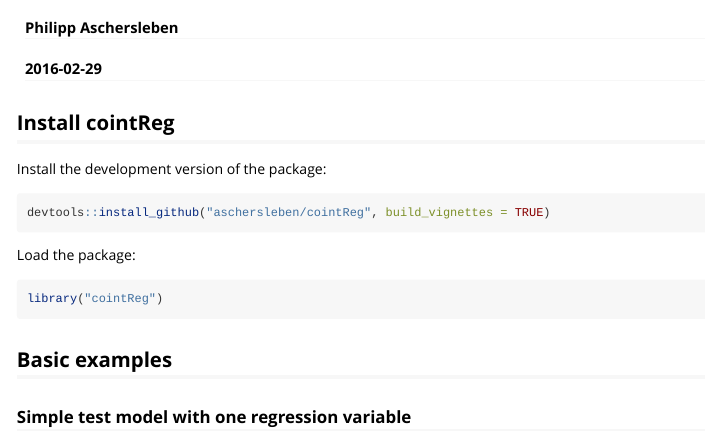
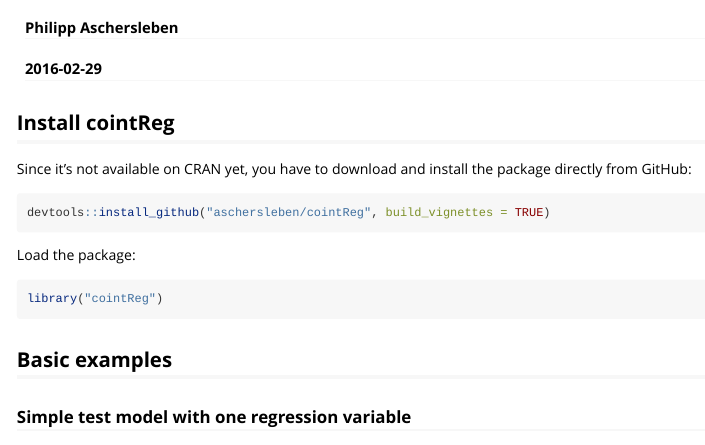
Before and after one commit to aschersleben/cointReg, an R Markdown document (vignettes/cointReg.Rmd): the page in a window 1100 px wide, from 60 px down. Rendered offline with R 4.5, knitr and Pandoc, with nearby package versions; some code elsewhere in the file could not run offline.

Commit message:
Make some minor changes.

````diff
--- a/vignettes/cointReg.Rmd
+++ b/vignettes/cointReg.Rmd
@@ -18,7 +18,7 @@
 
 ## Install cointReg
 
-Install the development version of the package:
+Since it's not available on CRAN yet, you have to download and install the package directly from GitHub:
 ```{R, eval = FALSE}
 devtools::install_github("aschersleben/cointReg", build_vignettes = TRUE)
 ```
````
Also changed, not shown: README.md, 3 other files.
